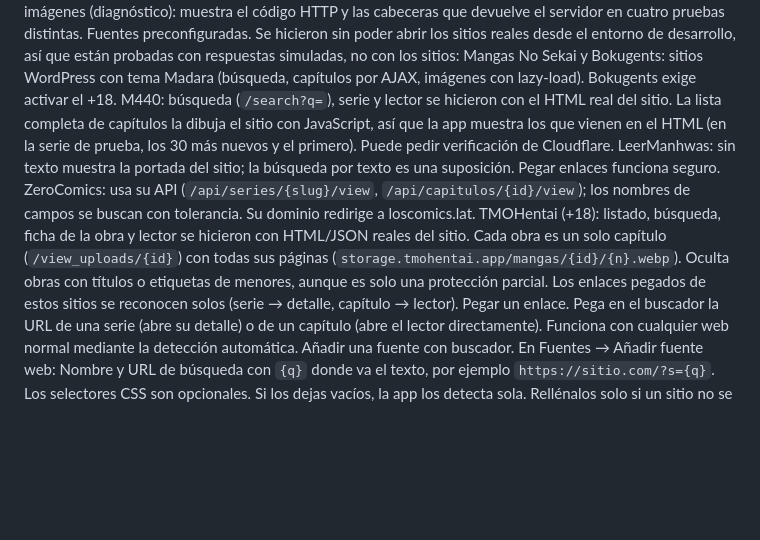
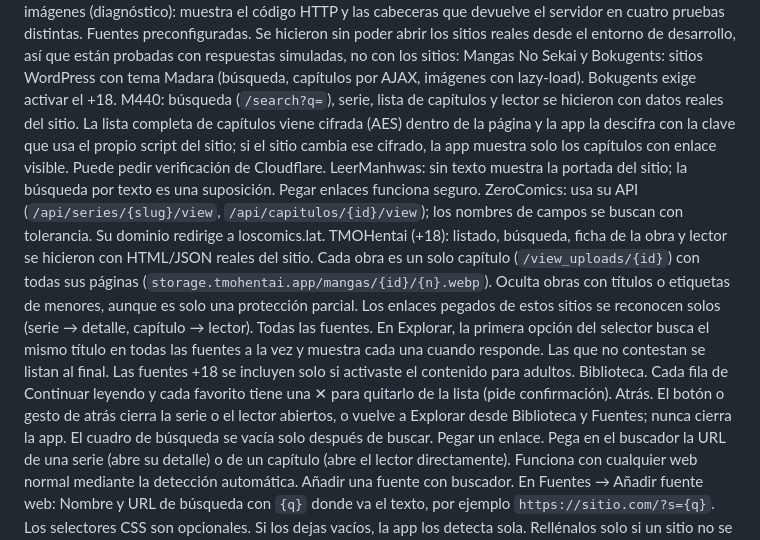
Before and after one commit to nekonekoobs-crypto/manga-reader, a Markdown page: README.md, the part around the change. Drawn GitHub-style; blank space fills up the shorter version.

```diff
--- a/README.md
+++ b/README.md
@@ -27,11 +27,14 @@ Explorar. Elige la fuente, escribe un título y busca. Toca una serie para ver p
 ManhwaWeb. Usa la API del propio sitio (la web carga su contenido con JavaScript, por eso no basta leer su HTML). Sin texto en el buscador muestra las novedades; al escribir busca por título. Por defecto oculta lo +18: actívalo en Fuentes → Ajustes. Si pegas un enlace `manhwaweb.com/leer/...`, abre la serie directamente en ese capítulo. Cada capítulo muestra el grupo que lo subió. Las portadas y páginas se descargan con la red nativa de Android enviando el `Referer` de manhwaweb.com, porque su servidor de imágenes puede rechazar las peticiones que no vienen de su página; por eso ver las imágenes solo funciona dentro del APK, no en un navegador. Si algunas imágenes no cargan, abre Fuentes y pulsa Probar carga de imágenes (diagnóstico): muestra el código HTTP y las cabeceras que devuelve el servidor en cuatro pruebas distintas.
 Fuentes preconfiguradas. Se hicieron sin poder abrir los sitios reales desde el entorno de desarrollo, así que están probadas con respuestas simuladas, no con los sitios:
 Mangas No Sekai y Bokugents: sitios WordPress con tema Madara (búsqueda, capítulos por AJAX, imágenes con lazy-load). Bokugents exige activar el +18.
-M440: búsqueda (`/search?q=`), serie y lector se hicieron con el HTML real del sitio. La lista completa de capítulos la dibuja el sitio con JavaScript, así que la app muestra los que vienen en el HTML (en la serie de prueba, los 30 más nuevos y el primero). Puede pedir verificación de Cloudflare.
+M440: búsqueda (`/search?q=`), serie, lista de capítulos y lector se hicieron con datos reales del sitio. La lista completa de capítulos viene cifrada (AES) dentro de la página y la app la descifra con la clave que usa el propio script del sitio; si el sitio cambia ese cifrado, la app muestra solo los capítulos con enlace visible. Puede pedir verificación de Cloudflare.
 LeerManhwas: sin texto muestra la portada del sitio; la búsqueda por texto es una suposición. Pegar enlaces funciona seguro.
 ZeroComics: usa su API (`/api/series/{slug}/view`, `/api/capitulos/{id}/view`); los nombres de campos se buscan con tolerancia. Su dominio redirige a loscomics.lat.
 TMOHentai (+18): listado, búsqueda, ficha de la obra y lector se hicieron con HTML/JSON reales del sitio. Cada obra es un solo capítulo (`/view_uploads/{id}`) con todas sus páginas (`storage.tmohentai.app/mangas/{id}/{n}.webp`). Oculta obras con títulos o etiquetas de menores, aunque es solo una protección parcial.
 Los enlaces pegados de estos sitios se reconocen solos (serie → detalle, capítulo → lector).
+Todas las fuentes. En Explorar, la primera opción del selector busca el mismo título en todas las fuentes a la vez y muestra cada una cuando responde. Las que no contestan se listan al final. Las fuentes +18 se incluyen solo si activaste el contenido para adultos.
+Biblioteca. Cada fila de Continuar leyendo y cada favorito tiene una ✕ para quitarlo de la lista (pide confirmación).
+Atrás. El botón o gesto de atrás cierra la serie o el lector abiertos, o vuelve a Explorar desde Biblioteca y Fuentes; nunca cierra la app. El cuadro de búsqueda se vacía solo después de buscar.
 Pegar un enlace. Pega en el buscador la URL de una serie (abre su detalle) o de un capítulo (abre el lector directamente). Funciona con cualquier web normal mediante la detección automática.
 Añadir una fuente con buscador. En Fuentes → Añadir fuente web:
 Nombre y URL de búsqueda con `{q}` donde va el texto, por ejemplo `https://sitio.com/?s={q}`.
```
